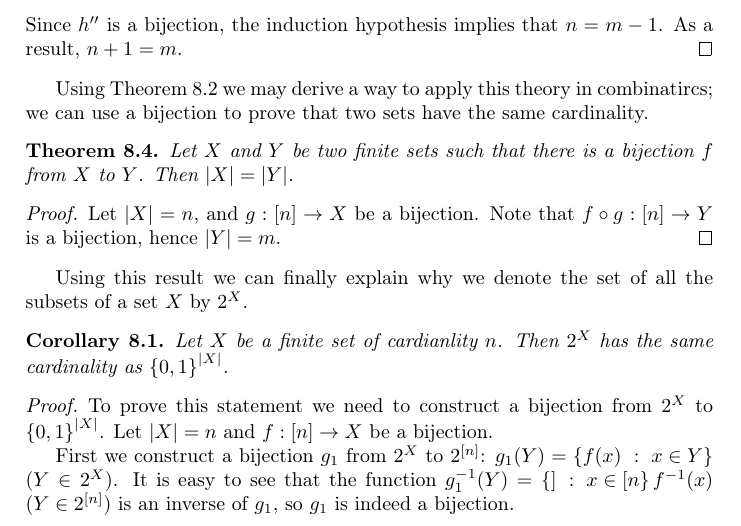
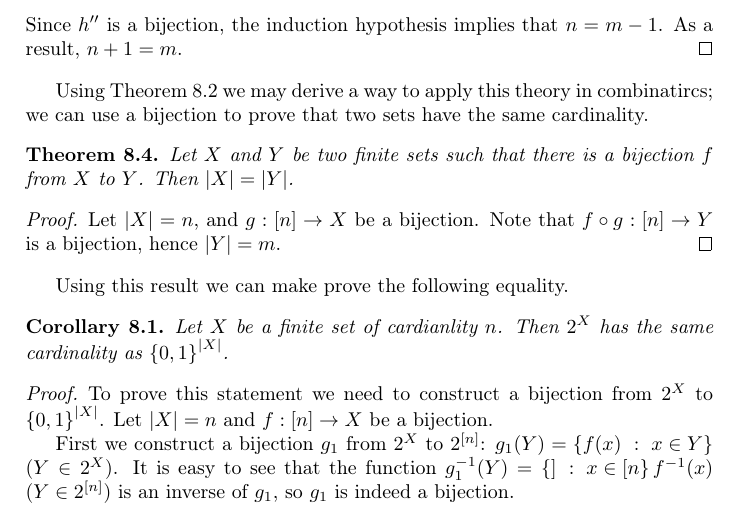
Before and after one commit to alexanderknop/I2DM, a LaTeX thesis (main.tex, which reads parts/part_2/chapter_8_bijections.tex): part of page 59 of 60, cut so that both start at the same text. Compiled offline with pdfLaTeX.

Commit message:
Update the comment before the theorem

```diff
--- a/parts/part_2/chapter_8_bijections.tex
+++ b/parts/part_2/chapter_8_bijections.tex
@@ -164,8 +164,7 @@ same cardinality.
   Note that $f \circ g : [n] \to Y$ is a bijection, hence $|Y| = m$.
 \end{proof}
 
-Using this result we can finally explain why we denote the set of all the
-subsets of a set $X$ by $2^X$.
+Using this result we can make prove the following equality.
 \begin{corollary}
   Let $X$ be a finite set of cardianlity $n$. Then $2^X$ has the same
   cardinality as $\set{0, 1}^{|X|}$.
```
